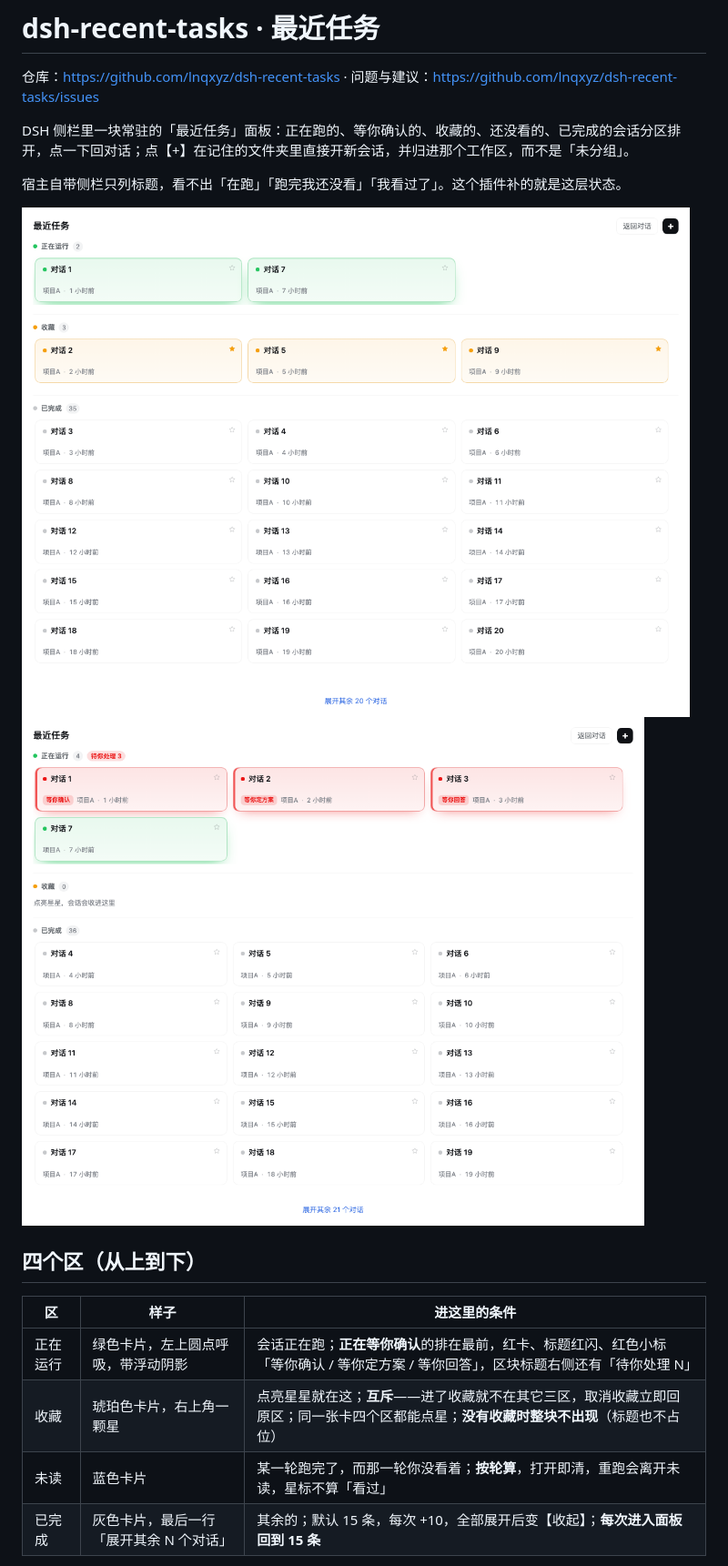
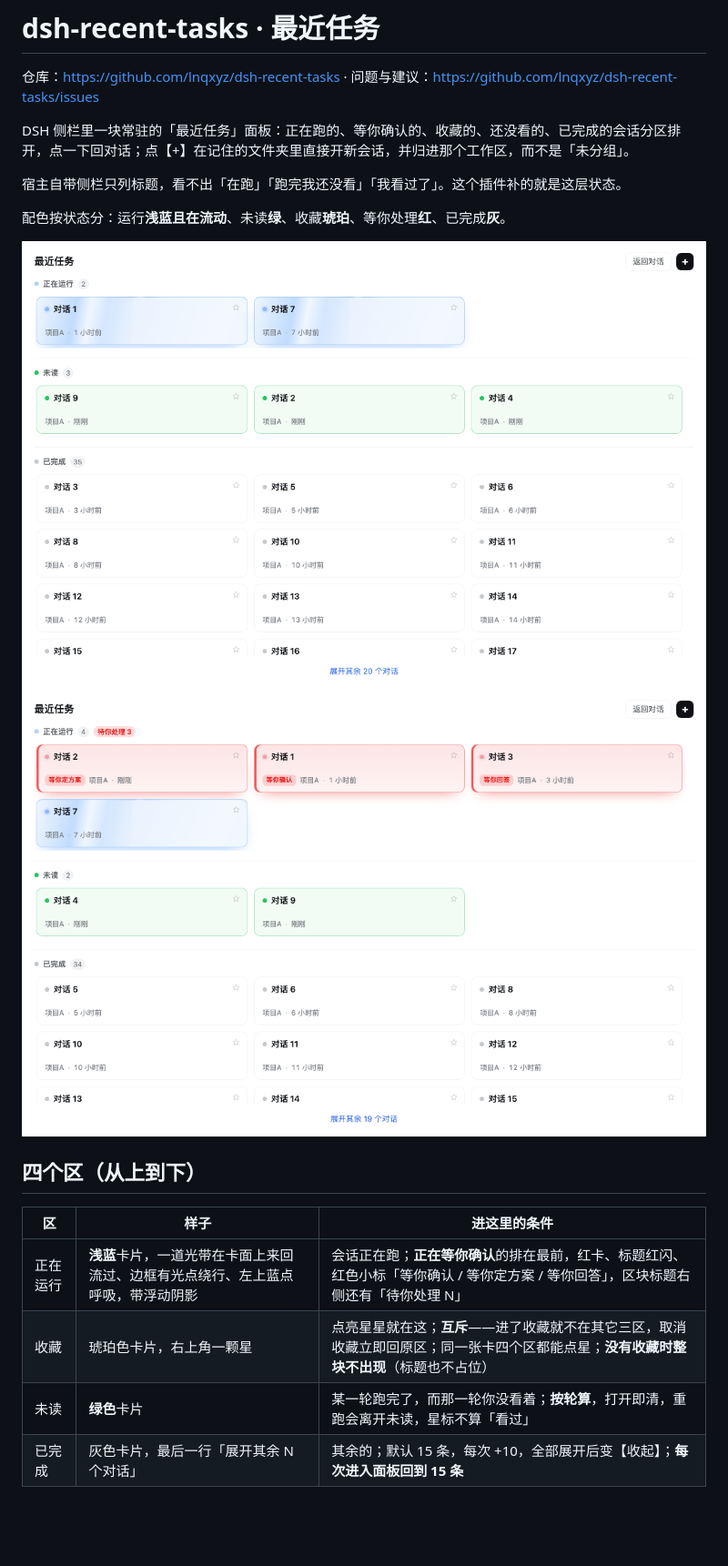
Before and after one commit to lnqxyz/dsh-recent-tasks, a Markdown page: README.md, the part around one of its changes. Shown at 91% size. GitHub-like rendering; pictures changed too: docs/screenshot-overview.png, docs/screenshot-pending.png; blank space fills up the shorter version.

```diff
--- a/README.md
+++ b/README.md
@@ -6,6 +6,8 @@ DSH 侧栏里一块常驻的「最近任务」面板：正在跑的、等你确
 
 宿主自带侧栏只列标题，看不出「在跑」「跑完我还没看」「我看过了」。这个插件补的就是这层状态。
 
+配色按状态分：运行**浅蓝且在流动**、未读**绿**、收藏**琥珀**、等你处理**红**、已完成**灰**。
+
 ![概览（自检用假数据，浅色）](docs/screenshot-overview.png)
 ![待确认（浅色）](docs/screenshot-pending.png)
 
@@ -13,9 +15,9 @@ DSH 侧栏里一块常驻的「最近任务」面板：正在跑的、等你确
 
 | 区 | 样子 | 进这里的条件 |
 | --- | --- | --- |
-| 正在运行 | 绿色卡片，左上圆点呼吸，带浮动阴影 | 会话正在跑；**正在等你确认**的排在最前，红卡、标题红闪、红色小标「等你确认 / 等你定方案 / 等你回答」，区块标题右侧还有「待你处理 N」 |
+| 正在运行 | **浅蓝**卡片，一道光带在卡面上来回流过、边框有光点绕行、左上蓝点呼吸，带浮动阴影 | 会话正在跑；**正在等你确认**的排在最前，红卡、标题红闪、红色小标「等你确认 / 等你定方案 / 等你回答」，区块标题右侧还有「待你处理 N」 |
 | 收藏 | 琥珀色卡片，右上角一颗星 | 点亮星星就在这；**互斥**——进了收藏就不在其它三区，取消收藏立即回原区；同一张卡四个区都能点星；**没有收藏时整块不出现**（标题也不占位） |
-| 未读 | 蓝色卡片 | 某一轮跑完了，而那一轮你没看着；**按轮算**，打开即清，重跑会离开未读，星标不算「看过」 |
+| 未读 | **绿色**卡片 | 某一轮跑完了，而那一轮你没看着；**按轮算**，打开即清，重跑会离开未读，星标不算「看过」 |
 | 已完成 | 灰色卡片，最后一行「展开其余 N 个对话」 | 其余的；默认 15 条，每次 +10，全部展开后变【收起】；**每次进入面板回到 15 条** |
 
 未读、已完成空着时显示一行提示；收藏空着时整块收起，不占位置；一个会话都没有时整页显示「最近 10 天没有会话」。
```
Also changed, not shown: other parts of README.md (+2 -1 lines), 2 other files.
